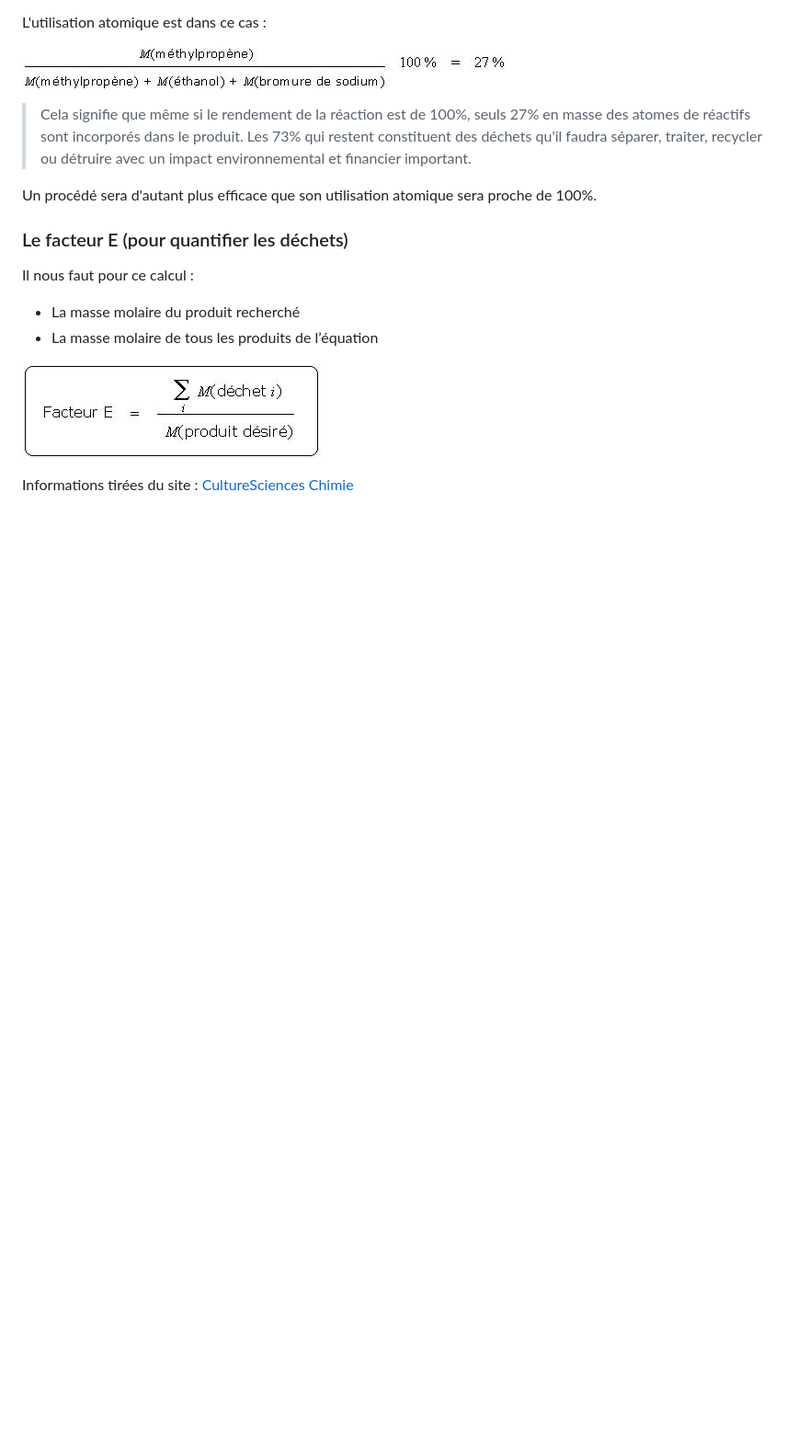
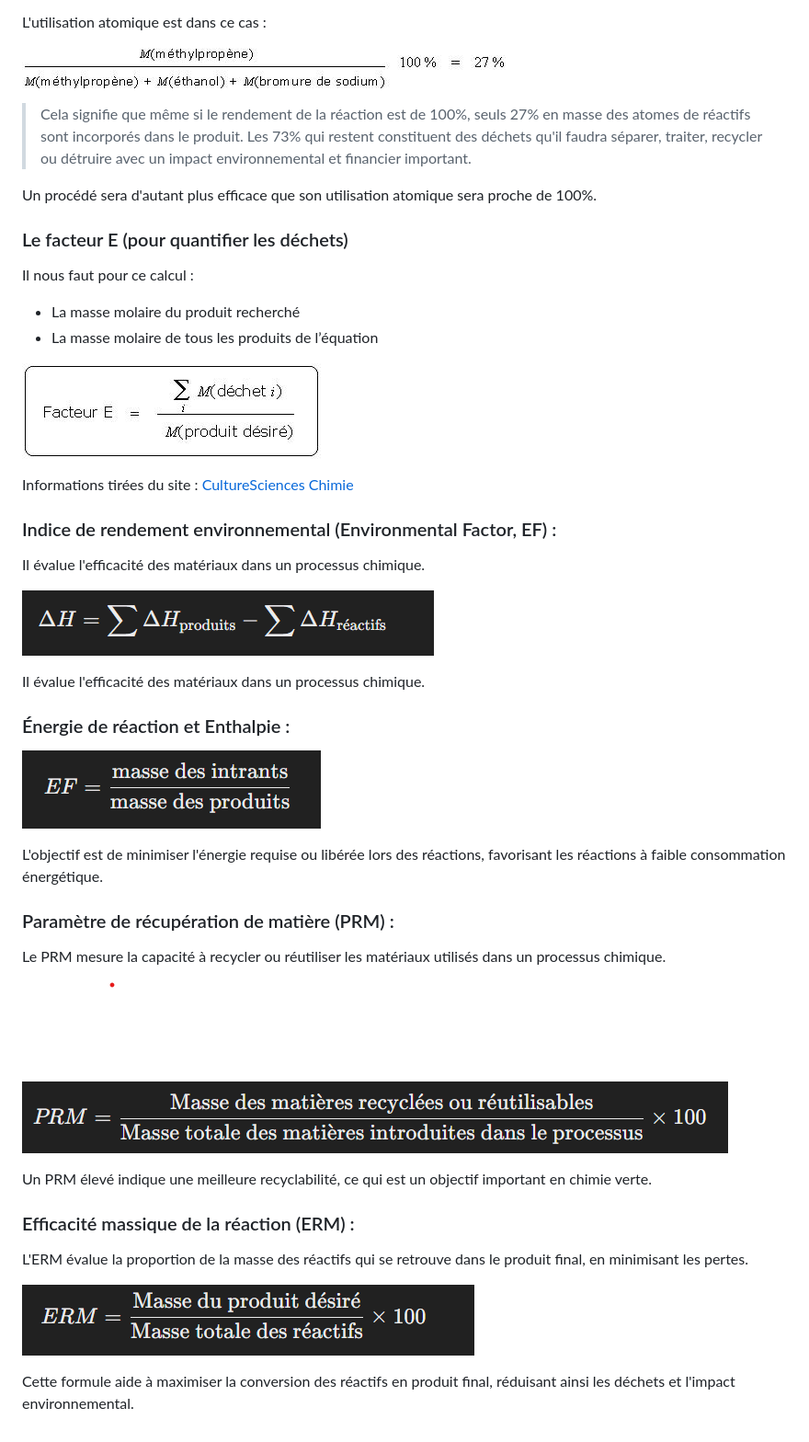
Before and after one commit to haleczander/AP4_PROJET_RECHERCHE, a Markdown page: doc/calcul/24_09_24_Clement_chimie_verte.md, the part around the change. Shown: that part at 92% size. GitHub-like rendering; pictures changed too: doc/calcul/energie-reaction.png (added), doc/calcul/erm.png (added), doc/calcul/indice-RE.png (added); blank space fills up the shorter version.

Commit message:
dernières formules

```diff
--- a/doc/calcul/24_09_24_Clement_chimie_verte.md
+++ b/doc/calcul/24_09_24_Clement_chimie_verte.md
@@ -76,3 +76,39 @@ Il nous faut pour ce calcul :
 
 
 Informations tirées du site : [CultureSciences Chimie](https://culturesciences.chimie.ens.fr/thematiques/chimie-organique/methodes-et-outils/les-concepts-de-la-chimie-verte-utilisation)
+
+### Indice de rendement environnemental (Environmental Factor, EF) :
+
+Il évalue l'efficacité des matériaux dans un processus chimique.
+
+![Image 5](energie-reaction.png)
+
+Il évalue l'efficacité des matériaux dans un processus chimique.
+
+
+
+### Énergie de réaction et Enthalpie :
+
+![Image 6](indice-RE.png)
+
+
+L'objectif est de minimiser l'énergie requise ou libérée lors des réactions, favorisant les réactions à faible consommation énergétique.
+
+
+### Paramètre de récupération de matière (PRM) :
+
+Le PRM mesure la capacité à recycler ou réutiliser les matériaux utilisés dans un processus chimique.
+
+![Image 7](prm.png)
+
+Un PRM élevé indique une meilleure recyclabilité, ce qui est un objectif important en chimie verte.
+
+
+### Efficacité massique de la réaction (ERM) :
+
+L'ERM évalue la proportion de la masse des réactifs qui se retrouve dans le produit final, en minimisant les pertes.
+
+![Image 8](erm.png)
+
+
+Cette formule aide à maximiser la conversion des réactifs en produit final, réduisant ainsi les déchets et l'impact environnemental.
```
